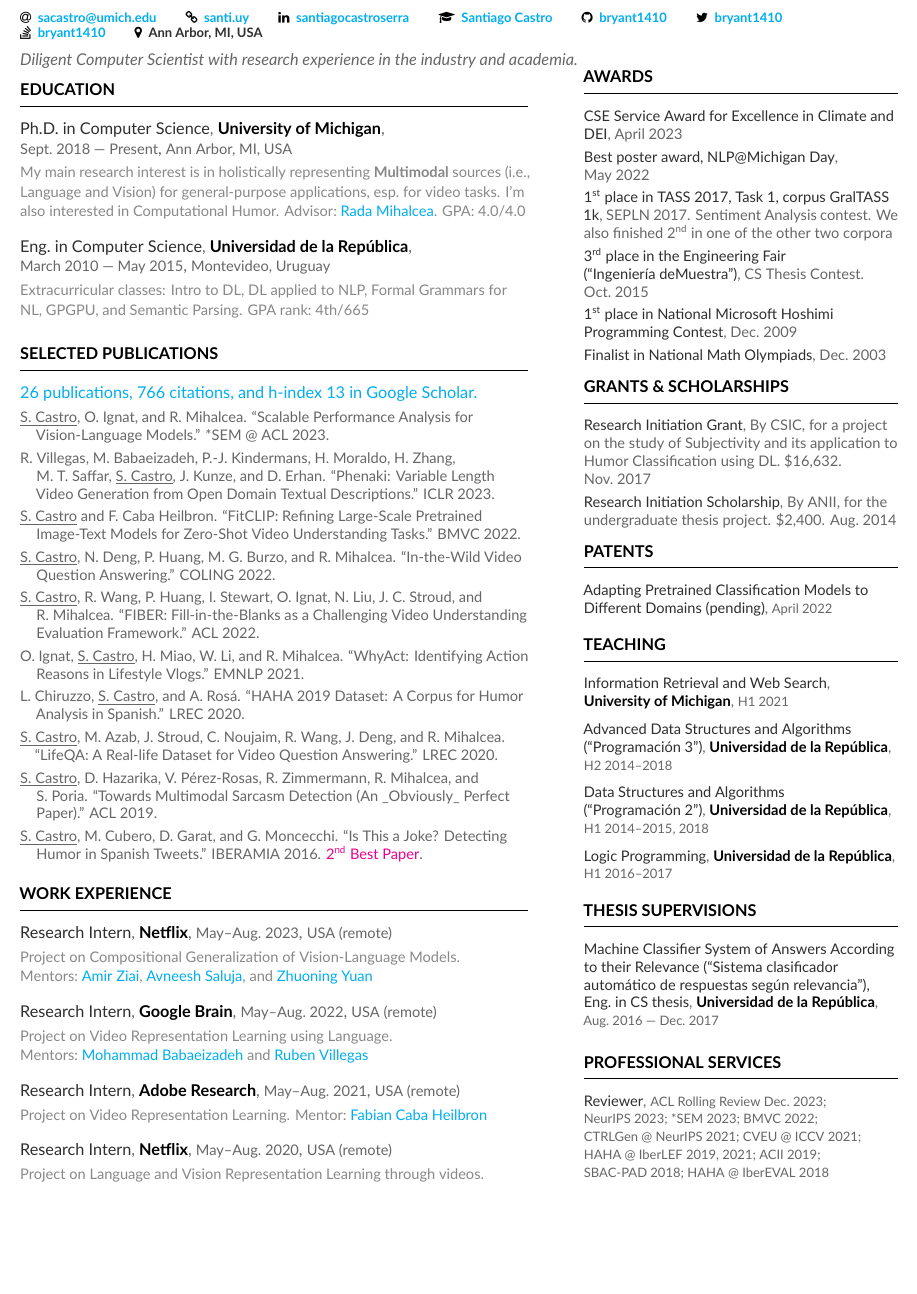
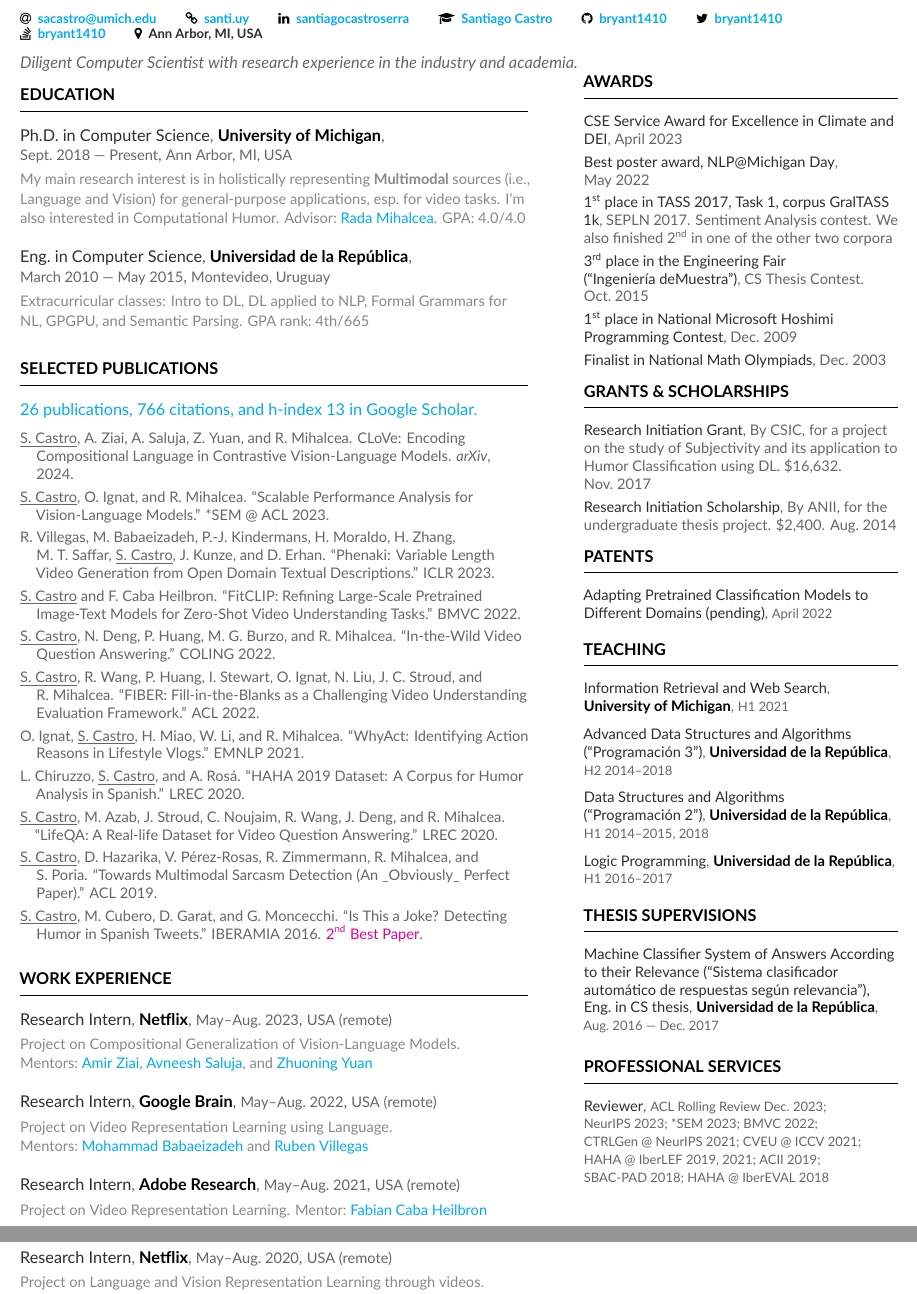
Before and after one commit to bryant1410/resume, a LaTeX CV (main.tex, which reads main.bib): part of page 1 of 2 before the commit and two parts of pages 1 and 2 of 3 after it, the two joined at a grey line, cut so that both start at the same text, the shorter picture padded with empty space. Compiled offline with XeLaTeX.

Commit message:
Add CLoVe paper

```diff
--- a/main.bib
+++ b/main.bib
@@ -275,6 +275,7 @@ url={https://openreview.net/forum?id=vOEXS39nOF}
   title={Human Action Co-occurrence in Lifestyle Vlogs using Graph Link Prediction},
   author={Ignat, Oana and \underline{S. Castro} and Li, Weiji and Mihalcea, Rada},
   howpublished={arXiv:2309.06219},
+  journal={arXiv},
   day={12},
   month=sep,
   year={2023},
@@ -302,3 +303,11 @@ url={https://openreview.net/forum?id=vOEXS39nOF}
   month=may,
   year={2024}
 }
+
+@misc{clove,
+  title={{CLoVe}: Encoding Compositional Language in Contrastive Vision-Language Models},
+  author={\underline{S. Castro} and Amir Ziai and Avneesh Saluja and Zhuoning Yuan and Rada Mihalcea},
+  howpublished={arXiv:2402.15021},
+  journal={arXiv},
+  month=feb,
+  year={2024},
--- a/main.tex
+++ b/main.tex
@@ -43,7 +43,7 @@
 
 \vspace{3mm}
 
-\nocite{probing-clip,phenaki,fitclip,wildqa,fiber,whyact,haha-dataset,lifeqa,mustard,humor-detection}
+\nocite{clove,probing-clip,phenaki,fitclip,wildqa,fiber,whyact,haha-dataset,lifeqa,mustard,humor-detection}
 
 \printbibliography[heading=none]
 
```
Also changed, not shown: main.bib (5 more changed lines).
